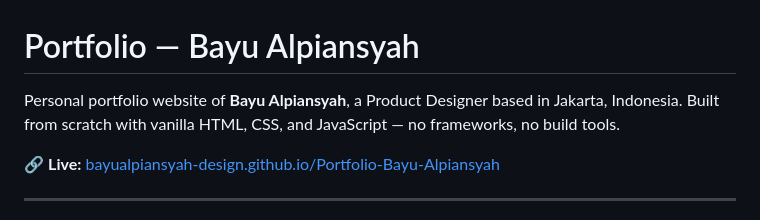
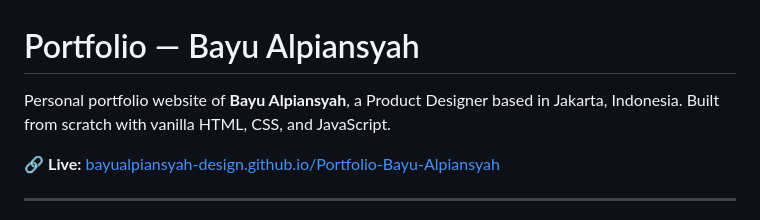
Before and after one commit to bayualpiansyah-design/Portfolio-Bayu-Alpiansyah, a Markdown page: README.md, the part around the change. Drawn GitHub-style.

```diff
--- a/README.md
+++ b/README.md
@@ -1,6 +1,6 @@
 # Portfolio — Bayu Alpiansyah
 
-Personal portfolio website of **Bayu Alpiansyah**, a Product Designer based in Jakarta, Indonesia. Built from scratch with vanilla HTML, CSS, and JavaScript — no frameworks, no build tools.
+Personal portfolio website of **Bayu Alpiansyah**, a Product Designer based in Jakarta, Indonesia. Built from scratch with vanilla HTML, CSS, and JavaScript.
 
 🔗 **Live:** [bayualpiansyah-design.github.io/Portfolio-Bayu-Alpiansyah](https://bayualpiansyah-design.github.io/Portfolio-Bayu-Alpiansyah)
 
```
